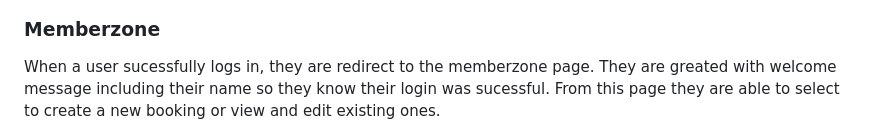
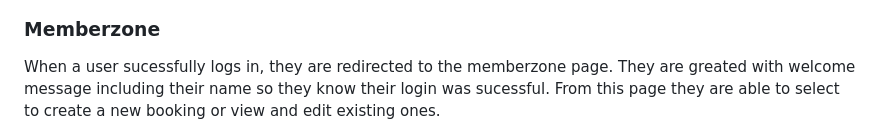
Before and after one commit to NDOMINEY/Woodland-heath-golf-club, a Markdown page: README.md, the part around the change. Rendered like a GitHub page.

Commit message:
Amend typos in README feature

```diff
--- a/README.md
+++ b/README.md
@@ -122,7 +122,7 @@ If the user is logged in, this online enquiry form will auto populate their basi
 
 ### Memberzone
 
-When a user sucessfully logs in, they are redirect to the memberzone page. They are greated with welcome message including their name so they know their login was sucessful.
+When a user sucessfully logs in, they are redirected to the memberzone page. They are greated with welcome message including their name so they know their login was sucessful.
 From this page they are able to select to create a new booking or view and edit existing ones.
 
 ![Memberzone](documentation/memberzone.png)
```
